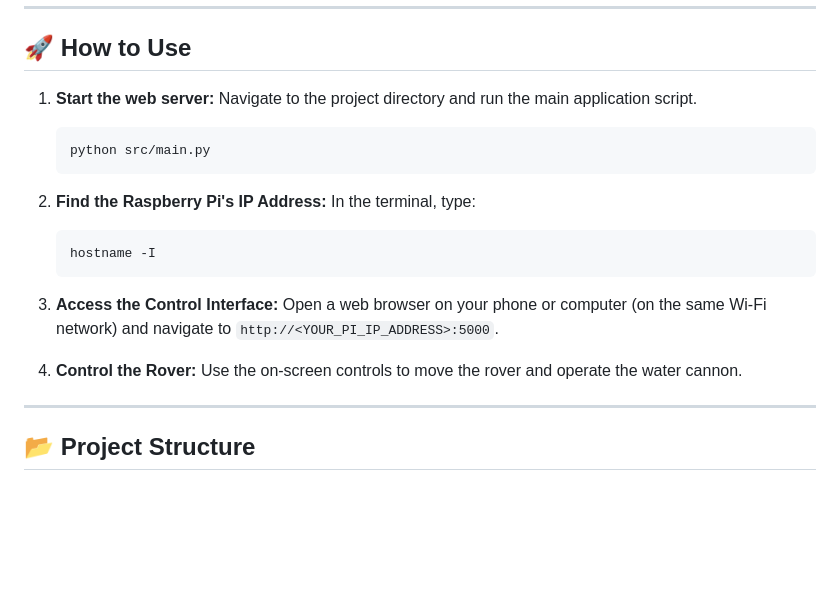
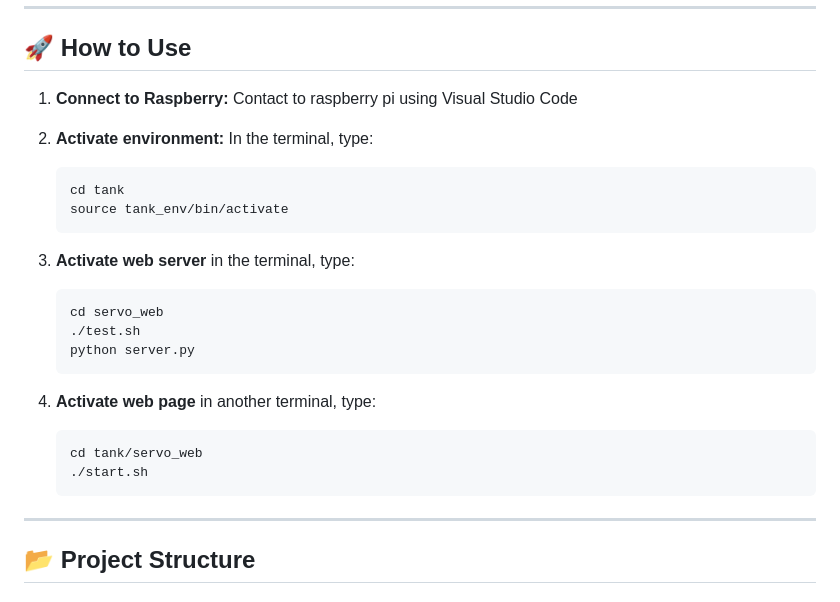
Before and after one commit to frankluyf/mini-tank-by-raspberry-pi, a Markdown page: README.md, the part around the change. Rendered like a GitHub page; blank space fills up the shorter version.

````diff
--- a/README.md
+++ b/README.md
@@ -76,23 +76,30 @@ Control is handled via a self-hosted web interface, allowing any device on the s
 
 ## 🚀 How to Use
 
-1.  **Start the web server:**
-    Navigate to the project directory and run the main application script.
+1.  **Connect to Raspberry:**
+    Contact to raspberry pi using Visual Studio Code
+
+2.  **Activate environment:**
+    In the terminal, type:
     ```bash
-    python src/main.py
+    cd tank
+    source tank_env/bin/activate
     ```
 
-2.  **Find the Raspberry Pi's IP Address:**
-    In the terminal, type:
+3.  **Activate web server**
+    in the terminal, type:
     ```bash
-    hostname -I
+    cd servo_web
+    ./test.sh
+    python server.py
     ```
 
-3.  **Access the Control Interface:**
-    Open a web browser on your phone or computer (on the same Wi-Fi network) and navigate to `http://<YOUR_PI_IP_ADDRESS>:5000`.
-
-4.  **Control the Rover:**
-    Use the on-screen controls to move the rover and operate the water cannon.
+5.  **Activate web page**
+    in another terminal, type:
+    ```bash
+    cd tank/servo_web
+    ./start.sh
+    ```
 
 ---
 
````
